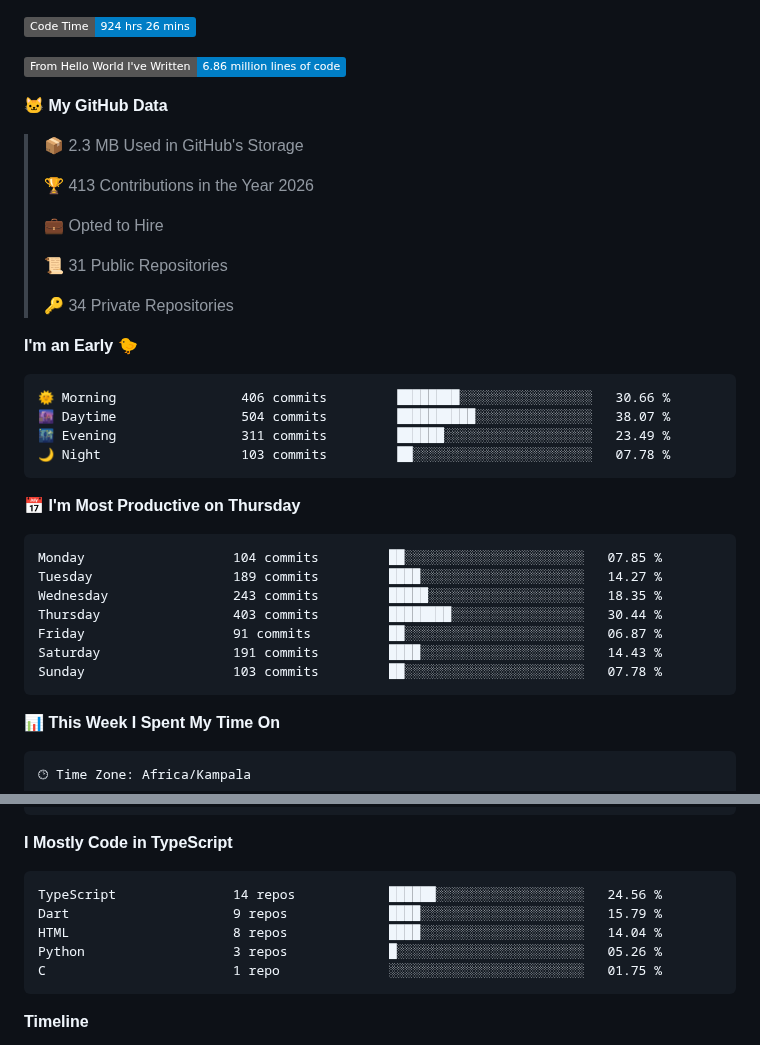
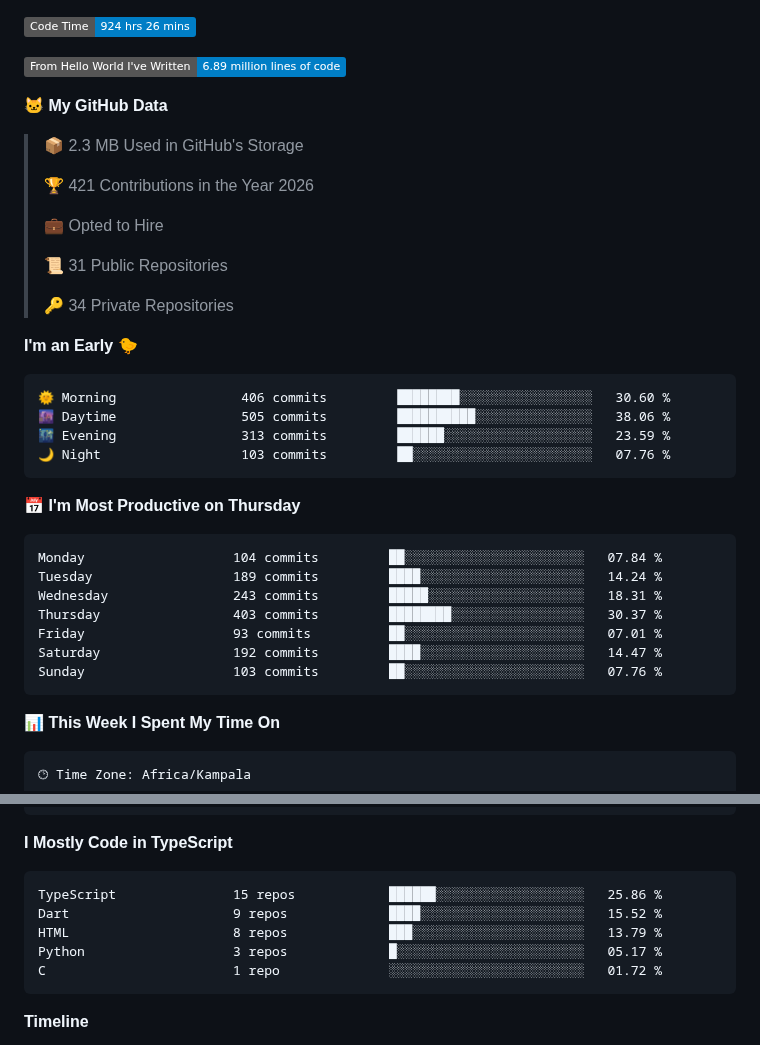
Before and after one commit to drexhacker/drexhacker, a Markdown page: README.md, 2 parts joined by grey strips. GitHub-like rendering; badges without logos.

Commit message:
Updated with Dev Metrics

````diff
--- a/README.md
+++ b/README.md
@@ -1,13 +1,13 @@
 <!--START_SECTION:waka-->
 ![Code Time](http://img.shields.io/badge/Code%20Time-924%20hrs%2026%20mins-blue?style=flat)
 
-![Lines of code](https://img.shields.io/badge/From%20Hello%20World%20I%27ve%20Written-6.86%20million%20lines%20of%20code-blue?style=flat)
+![Lines of code](https://img.shields.io/badge/From%20Hello%20World%20I%27ve%20Written-6.89%20million%20lines%20of%20code-blue?style=flat)
 
 **🐱 My GitHub Data**
 
 > 📦 2.3 MB Used in GitHub's Storage
  >
-> 🏆 413 Contributions in the Year 2026
+> 🏆 421 Contributions in the Year 2026
  >
 > 💼 Opted to Hire
  >
@@ -18,21 +18,21 @@
 **I'm an Early 🐤**
 
 ```text
-🌞 Morning                406 commits         ████████░░░░░░░░░░░░░░░░░   30.66 %
-🌆 Daytime                504 commits         ██████████░░░░░░░░░░░░░░░   38.07 %
-🌃 Evening                311 commits         ██████░░░░░░░░░░░░░░░░░░░   23.49 %
-🌙 Night                  103 commits         ██░░░░░░░░░░░░░░░░░░░░░░░   07.78 %
+🌞 Morning                406 commits         ████████░░░░░░░░░░░░░░░░░   30.60 %
+🌆 Daytime                505 commits         ██████████░░░░░░░░░░░░░░░   38.06 %
+🌃 Evening                313 commits         ██████░░░░░░░░░░░░░░░░░░░   23.59 %
+🌙 Night                  103 commits         ██░░░░░░░░░░░░░░░░░░░░░░░   07.76 %
 ```
 📅 **I'm Most Productive on Thursday**
 
 ```text
-Monday                   104 commits         ██░░░░░░░░░░░░░░░░░░░░░░░   07.85 %
-Tuesday                  189 commits         ████░░░░░░░░░░░░░░░░░░░░░   14.27 %
-Wednesday                243 commits         █████░░░░░░░░░░░░░░░░░░░░   18.35 %
-Thursday                 403 commits         ████████░░░░░░░░░░░░░░░░░   30.44 %
-Friday                   91 commits          ██░░░░░░░░░░░░░░░░░░░░░░░   06.87 %
-Saturday                 191 commits         ████░░░░░░░░░░░░░░░░░░░░░   14.43 %
-Sunday                   103 commits         ██░░░░░░░░░░░░░░░░░░░░░░░   07.78 %
+Monday                   104 commits         ██░░░░░░░░░░░░░░░░░░░░░░░   07.84 %
+Tuesday                  189 commits         ████░░░░░░░░░░░░░░░░░░░░░   14.24 %
+Wednesday                243 commits         █████░░░░░░░░░░░░░░░░░░░░   18.31 %
+Thursday                 403 commits         ████████░░░░░░░░░░░░░░░░░   30.37 %
+Friday                   93 commits          ██░░░░░░░░░░░░░░░░░░░░░░░   07.01 %
+Saturday                 192 commits         ████░░░░░░░░░░░░░░░░░░░░░   14.47 %
+Sunday                   103 commits         ██░░░░░░░░░░░░░░░░░░░░░░░   07.76 %
 ```
 
 
@@ -63,11 +63,11 @@ No AI Coding Activity Tracked This Week
 **I Mostly Code in TypeScript**
 
 ```text
-TypeScript               14 repos            ██████░░░░░░░░░░░░░░░░░░░   24.56 %
-Dart                     9 repos             ████░░░░░░░░░░░░░░░░░░░░░   15.79 %
-HTML                     8 repos             ████░░░░░░░░░░░░░░░░░░░░░   14.04 %
-Python                   3 repos             █░░░░░░░░░░░░░░░░░░░░░░░░   05.26 %
-C                        1 repo              ░░░░░░░░░░░░░░░░░░░░░░░░░   01.75 %
+TypeScript               15 repos            ██████░░░░░░░░░░░░░░░░░░░   25.86 %
+Dart                     9 repos             ████░░░░░░░░░░░░░░░░░░░░░   15.52 %
+HTML                     8 repos             ███░░░░░░░░░░░░░░░░░░░░░░   13.79 %
+Python                   3 repos             █░░░░░░░░░░░░░░░░░░░░░░░░   05.17 %
+C                        1 repo              ░░░░░░░░░░░░░░░░░░░░░░░░░   01.72 %
 ```
 
 
````
Also changed, not shown: other parts of README.md (+1 -1 lines), assets/bar_graph.png.
